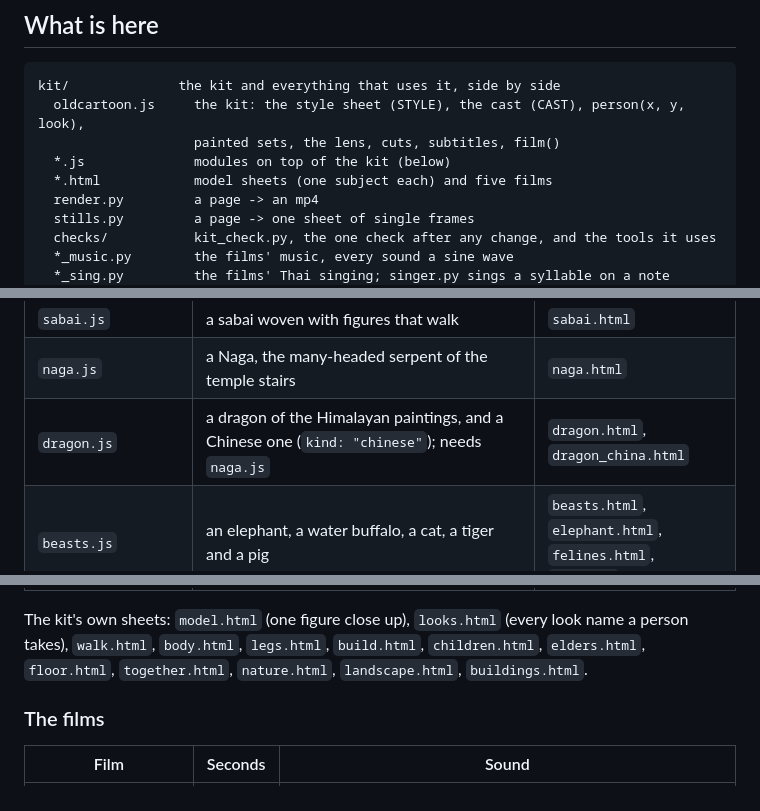
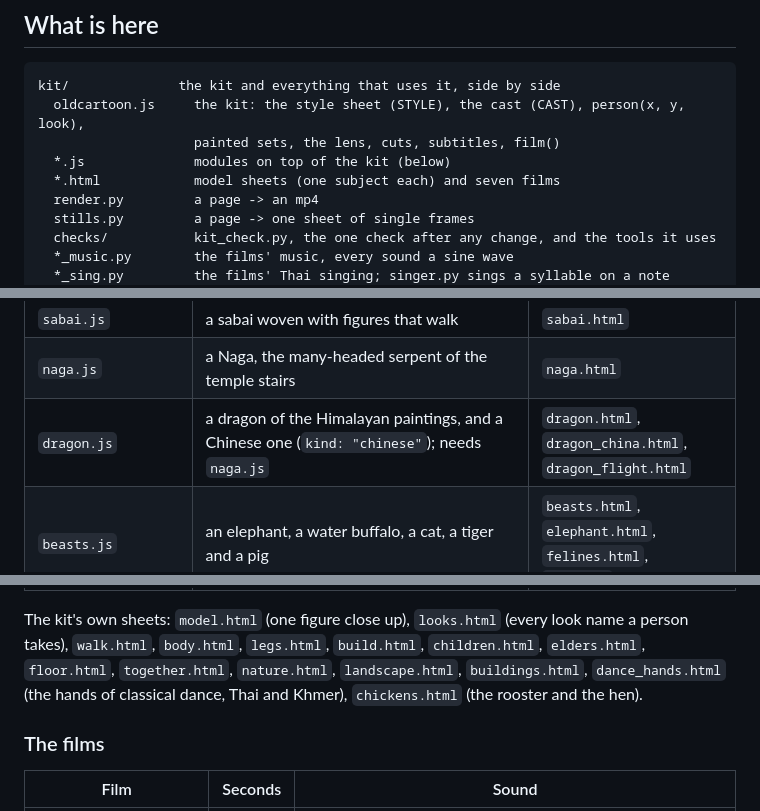
Before and after one commit to ddtraveller/lannamation, a Markdown page: README.md, 3 parts joined by grey strips. Drawn GitHub-style.

Commit message:
readme: name every sheet and film in the kit
The README's lists had fallen behind the kit: dragon_flight.html (there
from the first commit), dance_hands.html, chickens.html and
gesture_dancer.html were not named, and the tree said five films where
the table listed six. dragon_flight.html joins dragon.js's row, the
hands of classical dance and the rooster and the hen join the kit's own
sheets, and gesture_dancer.html (39 s: thirteen hands at 2.8 s each and
a 3 s wai) joins the films, which are seven.

Co-Authored-By: Claude Opus 5.5 <noreply@anthropic.com>

```diff
--- a/README.md
+++ b/README.md
@@ -373,7 +373,7 @@ kit/              the kit and everything that uses it, side by side
   oldcartoon.js     the kit: the style sheet (STYLE), the cast (CAST), person(x, y, look),
                     painted sets, the lens, cuts, subtitles, film()
   *.js              modules on top of the kit (below)
-  *.html            model sheets (one subject each) and five films
+  *.html            model sheets (one subject each) and seven films
   render.py         a page -> an mp4
   stills.py         a page -> one sheet of single frames
   checks/           kit_check.py, the one check after any change, and the tools it uses
@@ -404,7 +404,7 @@ Each loads after `oldcartoon.js` and adds drawings of its own; none changes the
 | `band.js` | the band of the north: the salo, the sueng, the pi chum and the phin phia, and `musician(x, y, kind, look)`, who sits on the floor and plays one on the beat | `band.html` |
 | `sabai.js` | a sabai woven with figures that walk | `sabai.html` |
 | `naga.js` | a Naga, the many-headed serpent of the temple stairs | `naga.html` |
-| `dragon.js` | a dragon of the Himalayan paintings, and a Chinese one (`kind: "chinese"`); needs `naga.js` | `dragon.html`, `dragon_china.html` |
+| `dragon.js` | a dragon of the Himalayan paintings, and a Chinese one (`kind: "chinese"`); needs `naga.js` | `dragon.html`, `dragon_china.html`, `dragon_flight.html` |
 | `beasts.js` | an elephant, a water buffalo, a cat, a tiger and a pig | `beasts.html`, `elephant.html`, `felines.html`, `pig.html` |
 | `myth.js` | three creatures of the myths of Lanna | `myth.html` |
 | `paperdoll.js` | paperdolls: one character each, with cloth that flows | |
@@ -414,7 +414,8 @@ Each loads after `oldcartoon.js` and adds drawings of its own; none changes the
 
 The kit's own sheets: `model.html` (one figure close up), `looks.html` (every look name a person
 takes), `walk.html`, `body.html`, `legs.html`, `build.html`, `children.html`, `elders.html`,
-`floor.html`, `together.html`, `nature.html`, `landscape.html`, `buildings.html`.
+`floor.html`, `together.html`, `nature.html`, `landscape.html`, `buildings.html`,
+`dance_hands.html` (the hands of classical dance, Thai and Khmer), `chickens.html` (the rooster and the hen).
 
 ### The films
 
```
Also changed, not shown: other parts of README.md (+1 -0 lines).
